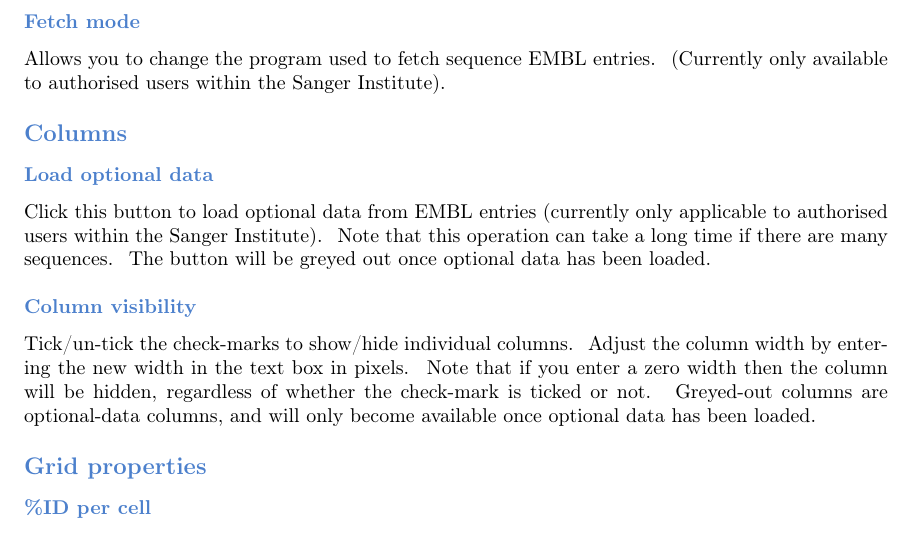
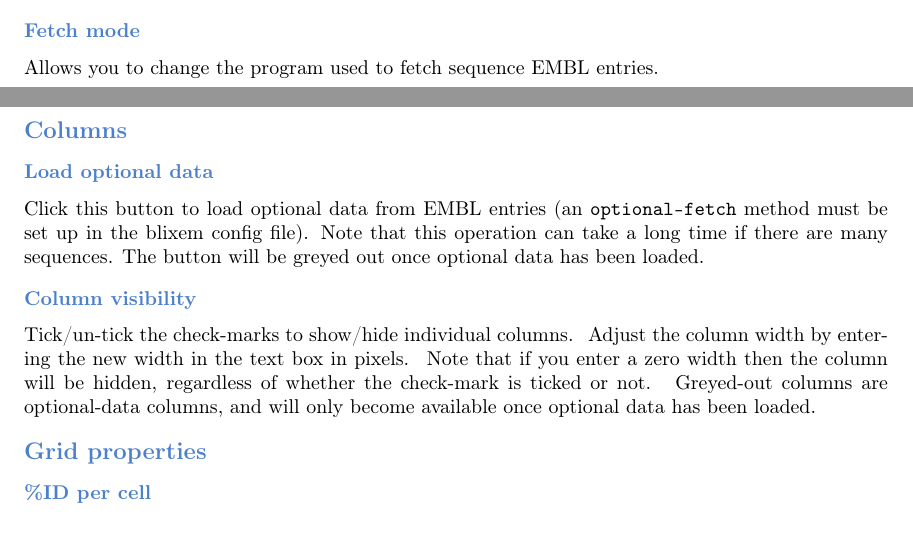
Before and after one commit to Ensembl/seqtools, a LaTeX document (src/doc/User_doc/Blixem_manual/Blixem_manual.tex): part of page 36 of 38 before the commit and two parts of pages 35 and 36 of 38 after it, the two joined at a grey line, cut so that both start at the same text. Compiled offline with pdfLaTeX.

Commit message:
Remove references to authorised users

```diff
--- a/src/doc/User_doc/Blixem_manual/Blixem_manual.tex
+++ b/src/doc/User_doc/Blixem_manual/Blixem_manual.tex
@@ -2236,10 +2228,8 @@ the font you have selected is not monospace.}
 \bigskip
 
 {\color[rgb]{0.30980393,0.5058824,0.7411765}\subsubsection[Fetch mode ]{Fetch mode }}
-\hypertarget{RefHeading2461056909880}{}{
+\hypertarget{RefHeading2461056909880}{}
 Allows you to change the program used to fetch sequence EMBL entries.
-\ (Currently only available to authorised users within the Sanger
-Institute).}
 
 \bigskip
 
@@ -2248,11 +2238,7 @@ Institute).}
 {\color[rgb]{0.30980393,0.5058824,0.7411765}\subsubsection[Load optional data
 ]{Load optional data }}
 \hypertarget{RefHeading2501056909880}{}
-{Click this button to load optional data from EMBL entries (currently
-only applicable to authorised users within the Sanger Institute).
-\ Note that this operation can take a long time if there are many
-sequences. \ The button will be greyed out once optional data has been
-loaded.}
+Click this button to load optional data from EMBL entries (an \texttt{optional-fetch} method must be set up in the blixem config file). Note that this operation can take a long time if there are many sequences. The button will be greyed out once optional data has been loaded.
 
 \bigskip
 
```
Also changed, not shown: src/doc/User_doc/Blixem_manual/Blixem_manual.pdf, src/doc/User_doc/Blixem_manual/Blixem_manual.tex (12 more changed lines).
